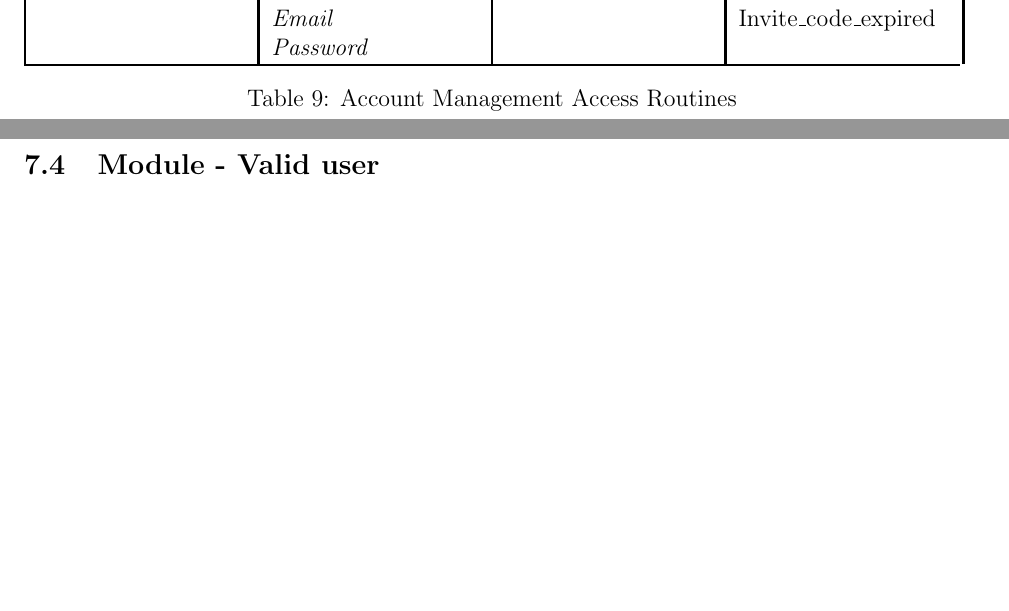
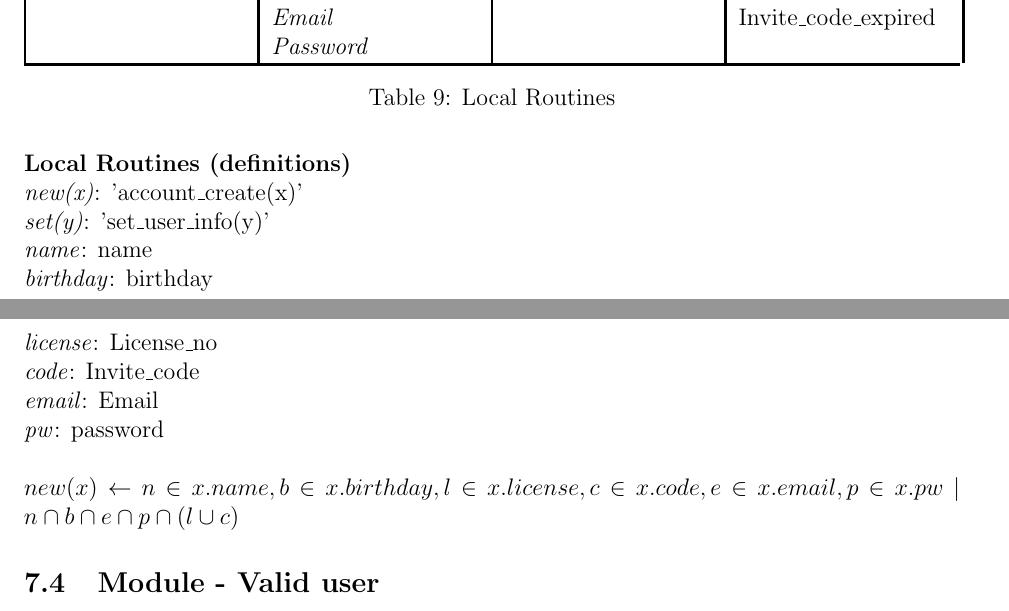
Before and after one commit to M9Huynh/technically-functional, a LaTeX document (docs/Design/SoftDetailedDes/MIS.tex): two parts of pages 19 and 20 of 42 before the commit and two parts of pages 19 and 20 of 43 after it, joined at a grey line, cut so that both start at the same text, the shorter picture padded with empty space. Compiled offline with pdfLaTeX.

Commit message:
added account create math

```diff
--- a/docs/Design/SoftDetailedDes/MIS.tex
+++ b/docs/Design/SoftDetailedDes/MIS.tex
@@ -735,11 +738,24 @@ set\_user\_info & \makecell[lt]{\textit{Name}\\\textit{Role}\\\textit{Birthday}\
 \hline
 
 \end{tabularx}
-\caption{Account Management Access Routines}
+\caption{Local Routines}
 \label{tab:account_routines}
 \end{table}
 
-\newpage
+\noindent \textbf{Local Routines (definitions)}\\
+\textit{new(x)}: 'account\_create(x)'\\
+\textit{set(y)}: 'set\_user\_info(y)'\\
+\textit{name}: name\\
+\textit{birthday}: birthday\\
+\textit{license}: License\_no \\
+\textit{code}: Invite\_code \\
+\textit{email}: Email\\
+\textit{pw}: password \\
+
+\noindent $new(x) \leftarrow$ $n \in x.name, b \in x.birthday, l \in x.license, c \in x.code, e \in x.email, p \in x.pw$ $|$
+$n \cap b \cap e \cap p \cap (l \cup c)$
+
+
 
 
 
```
Also changed, not shown: docs/Design/SoftDetailedDes/MIS.pdf, docs/Design/SoftDetailedDes/MIS.tex (5 more changed lines).
